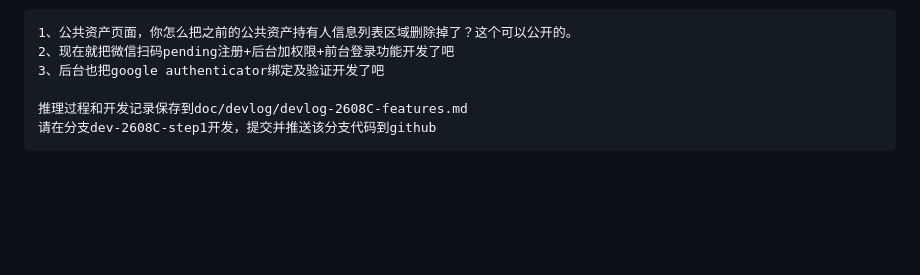
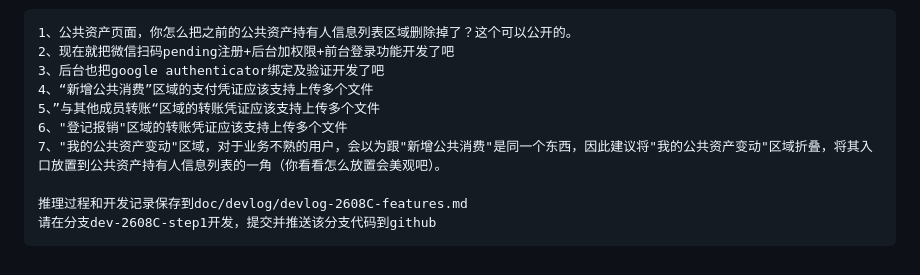
Before and after one commit to Ltre/FmlySys, a Markdown page: doc/prompt/prompt-2608C.md, the part around the change. Drawn GitHub-style; blank space fills up the shorter version.

```diff
--- a/doc/prompt/prompt-2608C.md
+++ b/doc/prompt/prompt-2608C.md
@@ -222,6 +222,10 @@
 	1、公共资产页面，你怎么把之前的公共资产持有人信息列表区域删除掉了？这个可以公开的。
 	2、现在就把微信扫码pending注册+后台加权限+前台登录功能开发了吧
 	3、后台也把google authenticator绑定及验证开发了吧
+	4、“新增公共消费”区域的支付凭证应该支持上传多个文件
+	5、”与其他成员转账“区域的转账凭证应该支持上传多个文件
+	6、"登记报销"区域的转账凭证应该支持上传多个文件
+	7、"我的公共资产变动"区域，对于业务不熟的用户，会以为跟"新增公共消费"是同一个东西，因此建议将"我的公共资产变动"区域折叠，将其入口放置到公共资产持有人信息列表的一角（你看看怎么放置会美观吧）。
 
 	推理过程和开发记录保存到doc/devlog/devlog-2608C-features.md
 	请在分支dev-2608C-step1开发，提交并推送该分支代码到github
```
